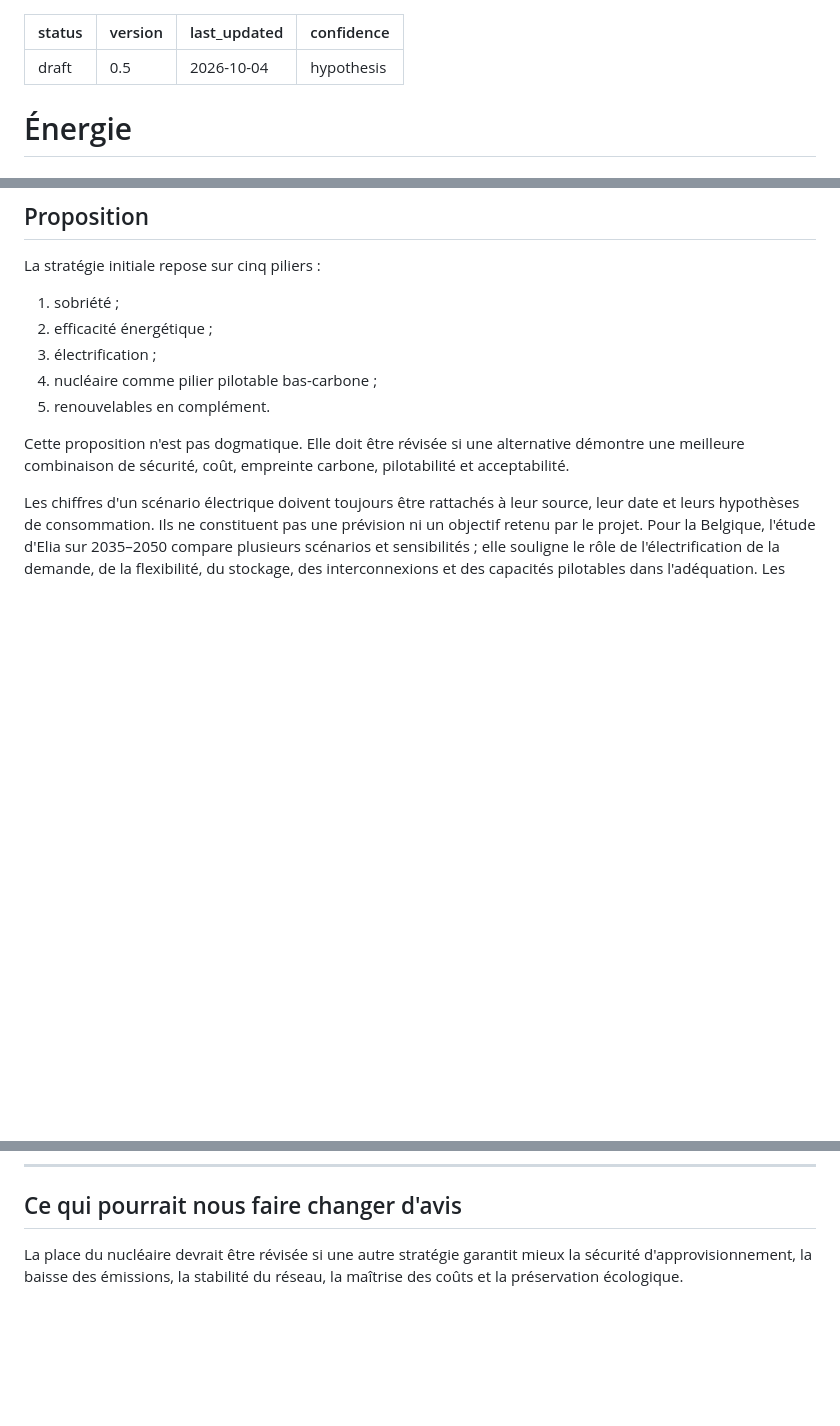
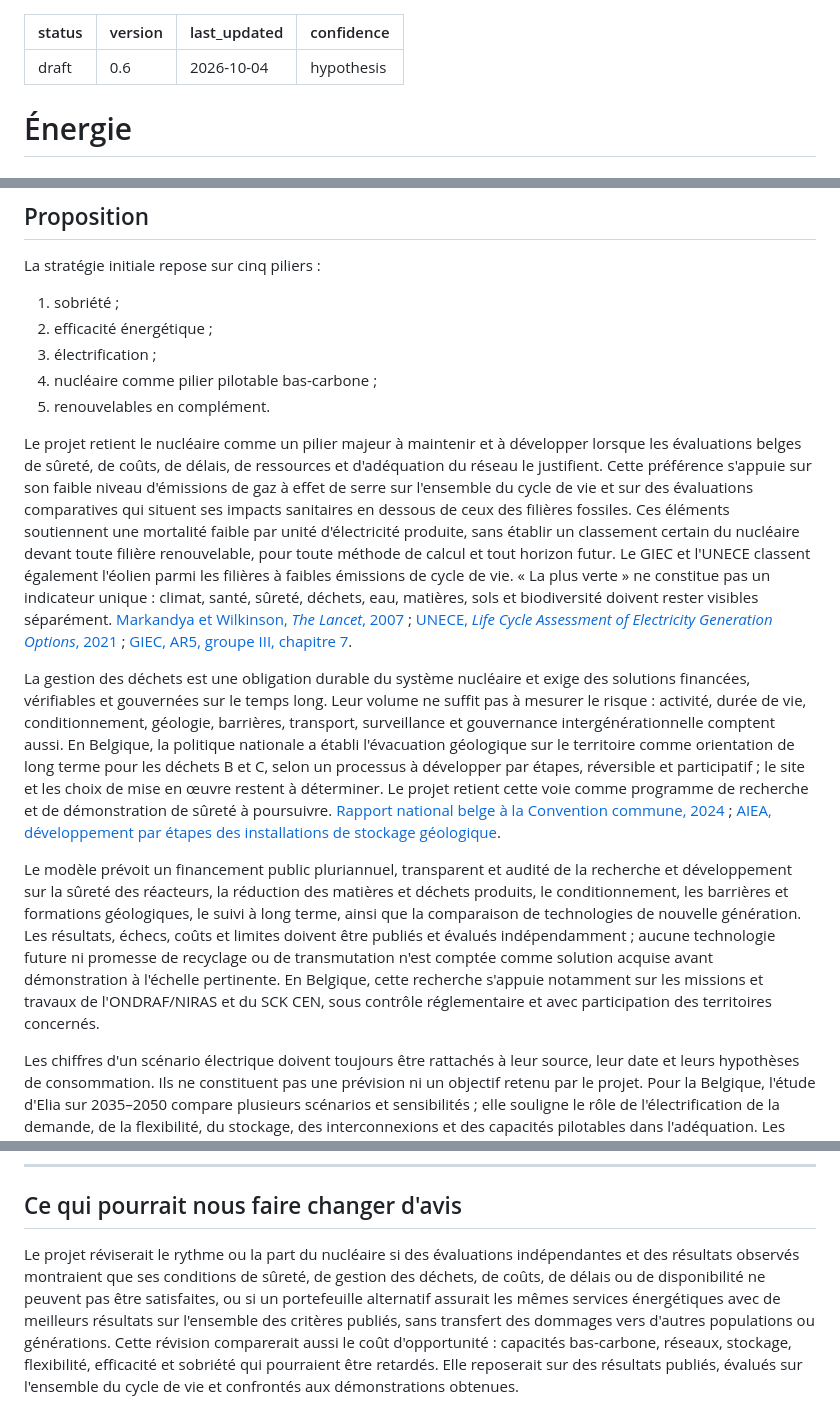
Before and after one commit to MLyte/Societe-equite-et-vivant, a Markdown page: docs/06-energie.md, 3 parts joined by grey strips. GitHub-like rendering; blank space fills up the shorter version.

Commit message:
Renforcer la position sur le nucléaire et les déchets

```diff
--- a/docs/06-energie.md
+++ b/docs/06-energie.md
@@ -1,6 +1,6 @@
 ---
 status: draft
-version: "0.5"
+version: "0.6"
 last_updated: "2026-10-04"
 confidence: "hypothesis"
 ---
@@ -53,7 +53,11 @@ La stratégie initiale repose sur cinq piliers :
 4. nucléaire comme pilier pilotable bas-carbone ;
 5. renouvelables en complément.
 
-Cette proposition n'est pas dogmatique. Elle doit être révisée si une alternative démontre une meilleure combinaison de sécurité, coût, empreinte carbone, pilotabilité et acceptabilité.
+Le projet retient le nucléaire comme un pilier majeur à maintenir et à développer lorsque les évaluations belges de sûreté, de coûts, de délais, de ressources et d'adéquation du réseau le justifient. Cette préférence s'appuie sur son faible niveau d'émissions de gaz à effet de serre sur l'ensemble du cycle de vie et sur des évaluations comparatives qui situent ses impacts sanitaires en dessous de ceux des filières fossiles. Ces éléments soutiennent une mortalité faible par unité d'électricité produite, sans établir un classement certain du nucléaire devant toute filière renouvelable, pour toute méthode de calcul et tout horizon futur. Le GIEC et l'UNECE classent également l'éolien parmi les filières à faibles émissions de cycle de vie. « La plus verte » ne constitue pas un indicateur unique : climat, santé, sûreté, déchets, eau, matières, sols et biodiversité doivent rester visibles séparément. [Markandya et Wilkinson, *The Lancet*, 2007](https://pubmed.ncbi.nlm.nih.gov/17876910)&nbsp;; [UNECE, *Life Cycle Assessment of Electricity Generation Options*, 2021](https://unece.org/sites/default/files/2021-11/LCA_final.pdf)&nbsp;; [GIEC, AR5, groupe III, chapitre 7](https://www.ipcc.ch/site/assets/uploads/2018/02/ipcc_wg3_ar5_chapter7.pdf).
+
+La gestion des déchets est une obligation durable du système nucléaire et exige des solutions financées, vérifiables et gouvernées sur le temps long. Leur volume ne suffit pas à mesurer le risque : activité, durée de vie, conditionnement, géologie, barrières, transport, surveillance et gouvernance intergénérationnelle comptent aussi. En Belgique, la politique nationale a établi l'évacuation géologique sur le territoire comme orientation de long terme pour les déchets B et C, selon un processus à développer par étapes, réversible et participatif&nbsp;; le site et les choix de mise en œuvre restent à déterminer. Le projet retient cette voie comme programme de recherche et de démonstration de sûreté à poursuivre. [Rapport national belge à la Convention commune, 2024](https://afcn.fgov.be/system/files/2024-08-22-JC-rapport-be-2024.pdf)&nbsp;; [AIEA, développement par étapes des installations de stockage géologique](https://nucleus.iaea.org/sites/nss-oui/Published%20Chunks/m_2ce94ccc-9774-4a0a-8df2-d80a6d4c551d/c_e5194f17-24e9-466e-b9e5-c57e9e575d0c__12_0.Html).
+
+Le modèle prévoit un financement public pluriannuel, transparent et audité de la recherche et développement sur la sûreté des réacteurs, la réduction des matières et déchets produits, le conditionnement, les barrières et formations géologiques, le suivi à long terme, ainsi que la comparaison de technologies de nouvelle génération. Les résultats, échecs, coûts et limites doivent être publiés et évalués indépendamment&nbsp;; aucune technologie future ni promesse de recyclage ou de transmutation n'est comptée comme solution acquise avant démonstration à l'échelle pertinente. En Belgique, cette recherche s'appuie notamment sur les missions et travaux de l'ONDRAF/NIRAS et du SCK CEN, sous contrôle réglementaire et avec participation des territoires concernés.
 
 Les chiffres d'un scénario électrique doivent toujours être rattachés à leur source, leur date et leurs hypothèses de consommation. Ils ne constituent pas une prévision ni un objectif retenu par le projet. Pour la Belgique, l'étude d'Elia sur 2035–2050 compare plusieurs scénarios et sensibilités ; elle souligne le rôle de l'électrification de la demande, de la flexibilité, du stockage, des interconnexions et des capacités pilotables dans l'adéquation. Les résultats d'un scénario particulier ne doivent pas être présentés comme une prédiction. [Elia, Belgian Electricity System Blueprint 2035–2050](https://www.elia.be/-/media/project/elia/shared/documents/press-releases/2024/20240924_elia-publishes-blueprint-for-the-belgian-electricity-system-2035-2050_v2_en.pdf).
 
@@ -126,4 +130,4 @@ Indispensable, mais insuffisante si elle n'est pas accompagnée d'une production
 
 ## Ce qui pourrait nous faire changer d'avis
 
-La place du nucléaire devrait être révisée si une autre stratégie garantit mieux la sécurité d'approvisionnement, la baisse des émissions, la stabilité du réseau, la maîtrise des coûts et la préservation écologique.
+Le projet réviserait le rythme ou la part du nucléaire si des évaluations indépendantes et des résultats observés montraient que ses conditions de sûreté, de gestion des déchets, de coûts, de délais ou de disponibilité ne peuvent pas être satisfaites, ou si un portefeuille alternatif assurait les mêmes services énergétiques avec de meilleurs résultats sur l'ensemble des critères publiés, sans transfert des dommages vers d'autres populations ou générations. Cette révision comparerait aussi le coût d'opportunité : capacités bas-carbone, réseaux, stockage, flexibilité, efficacité et sobriété qui pourraient être retardés. Elle reposerait sur des résultats publiés, évalués sur l'ensemble du cycle de vie et confrontés aux démonstrations obtenues.
```
